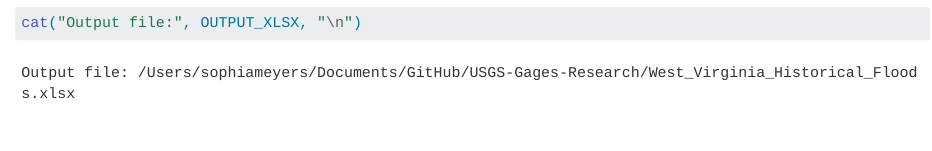
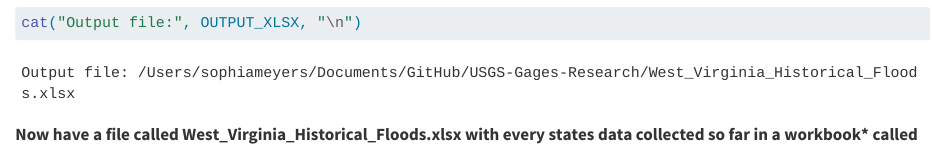
Before and after one commit to SophiaMeyers/USGS-Gages-Research, a Quarto document (RScript/Combining data into tables for WV.qmd): the page in a window 1100 px wide, from 2790 px down. Rendered offline with R 4.5, knitr and Pandoc in place of Quarto, with nearby package versions; some code elsewhere in the file could not run offline.

Commit message:
updated resultion explination to qmd

````diff
--- a/RScript/Combining data into tables for WV.qmd
+++ b/RScript/Combining data into tables for WV.qmd
@@ -114,3 +114,6 @@ cat("States:", paste(state_codes, collapse = ", "), "\n")
 cat("Output file:", OUTPUT_XLSX, "\n")
 
 ```
+
+
+**Now have a file called West_Virginia_Historical_Floods.xlsx with every states data collected so far in a workbook* called **
````
